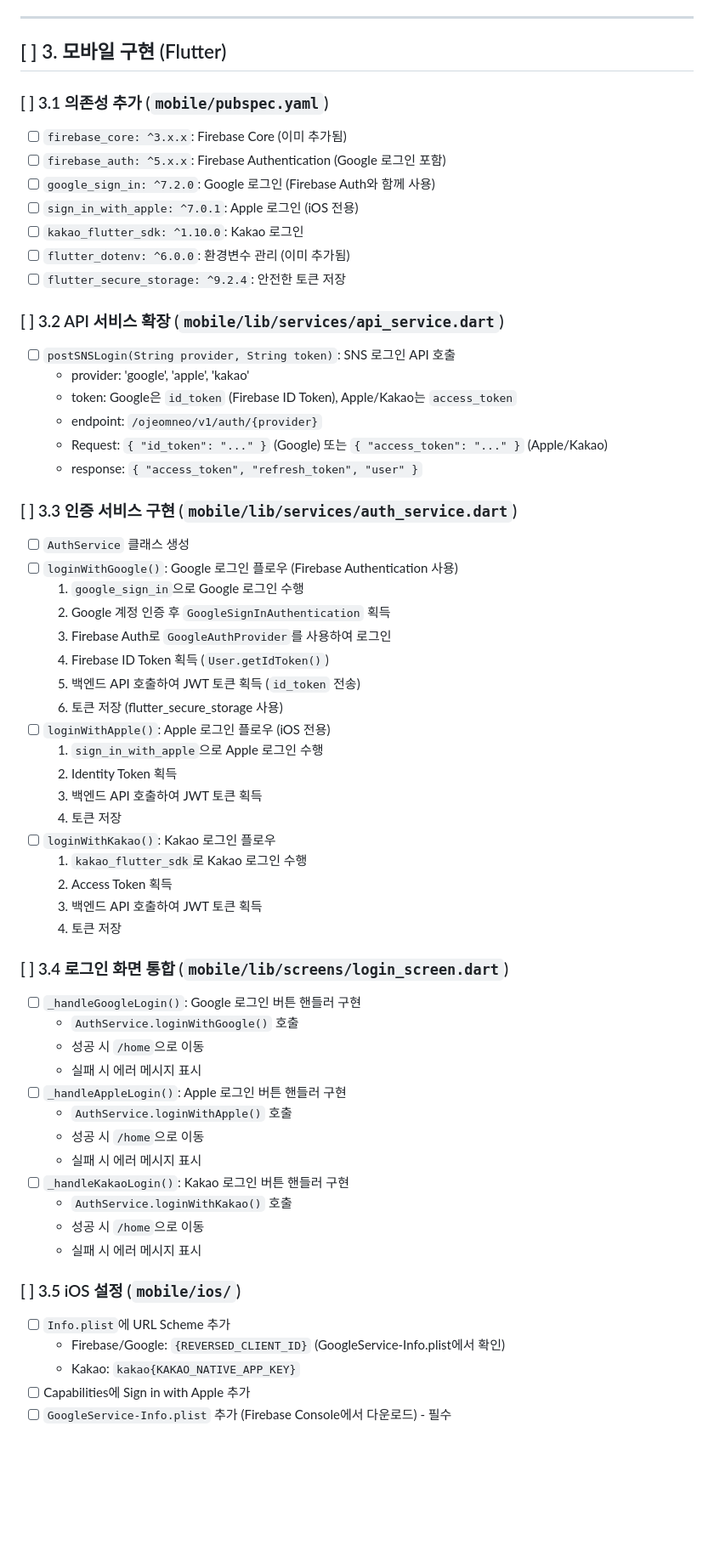
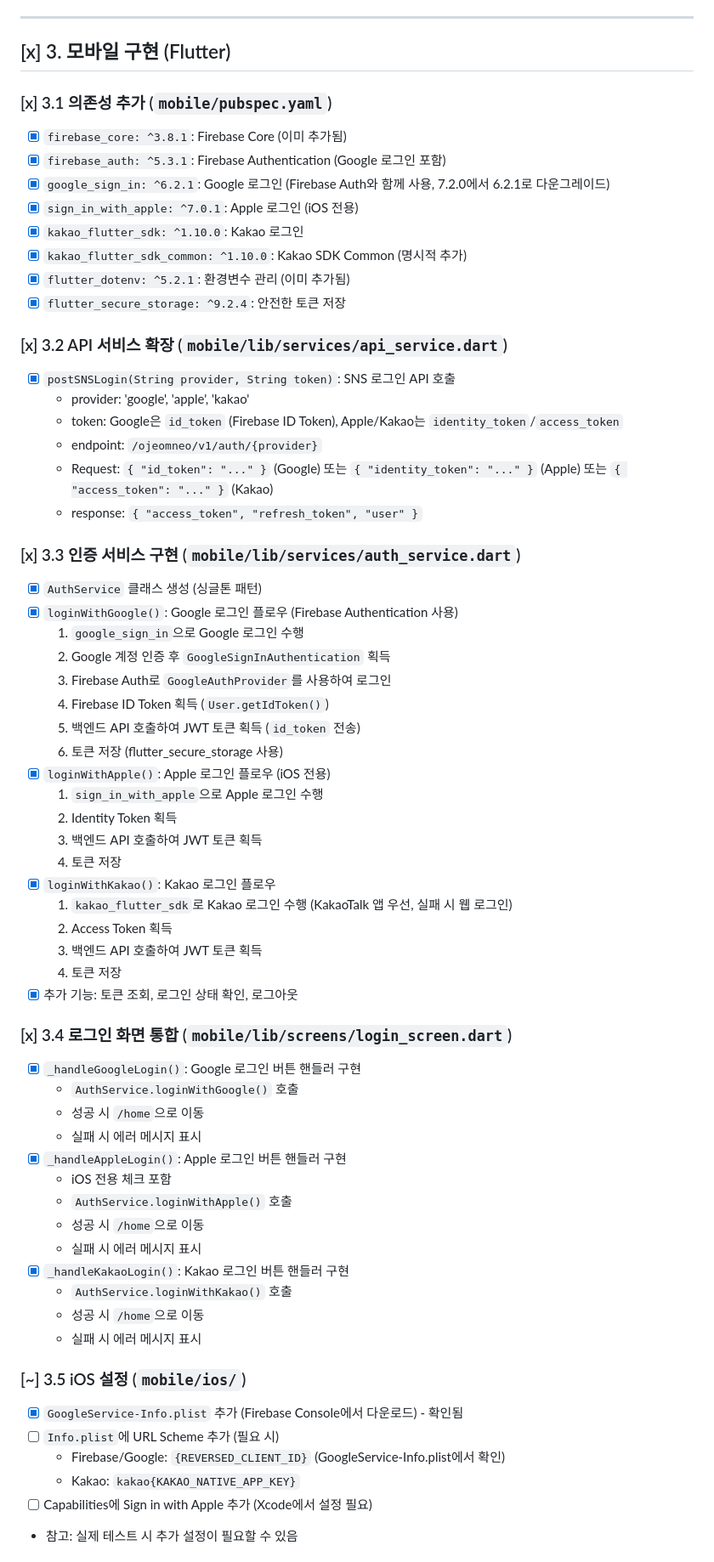
Before and after one commit to ggorockee/ojeomneo, a Markdown page: docs/SNS_LOGIN_IMPLEMENTATION_PLAN.md, the part around the change printed below. Shown: that part at 85% size. GitHub-like rendering; blank space fills up the shorter version.

Commit message:
SNS 로그인 구현 계획서 업데이트 - 완료된 작업 반영
- 모바일 구현 섹션 완료 상태로 업데이트
- 의존성, API 서비스, 인증 서비스, 로그인 화면 통합 완료 표시
- iOS/Android 설정 부분 현재 상태 반영
- 다음 단계 명시
- 현재 진행 상황 요약 추가

```diff
--- a/docs/SNS_LOGIN_IMPLEMENTATION_PLAN.md
+++ b/docs/SNS_LOGIN_IMPLEMENTATION_PLAN.md
@@ -102,63 +102,67 @@ Google, Apple, Kakao SNS 로그인 기능을 구현합니다. 순서대로 Googl
 
 ---
 
-## [ ] 3. 모바일 구현 (Flutter)
+## [x] 3. 모바일 구현 (Flutter)
 
-### [ ] 3.1 의존성 추가 (`mobile/pubspec.yaml`)
-- [ ] `firebase_core: ^3.x.x`: Firebase Core (이미 추가됨)
-- [ ] `firebase_auth: ^5.x.x`: Firebase Authentication (Google 로그인 포함)
-- [ ] `google_sign_in: ^7.2.0`: Google 로그인 (Firebase Auth와 함께 사용)
-- [ ] `sign_in_with_apple: ^7.0.1`: Apple 로그인 (iOS 전용)
-- [ ] `kakao_flutter_sdk: ^1.10.0`: Kakao 로그인
-- [ ] `flutter_dotenv: ^6.0.0`: 환경변수 관리 (이미 추가됨)
-- [ ] `flutter_secure_storage: ^9.2.4`: 안전한 토큰 저장
+### [x] 3.1 의존성 추가 (`mobile/pubspec.yaml`)
+- [x] `firebase_core: ^3.8.1`: Firebase Core (이미 추가됨)
+- [x] `firebase_auth: ^5.3.1`: Firebase Authentication (Google 로그인 포함)
+- [x] `google_sign_in: ^6.2.1`: Google 로그인 (Firebase Auth와 함께 사용, 7.2.0에서 6.2.1로 다운그레이드)
+- [x] `sign_in_with_apple: ^7.0.1`: Apple 로그인 (iOS 전용)
+- [x] `kakao_flutter_sdk: ^1.10.0`: Kakao 로그인
+- [x] `kakao_flutter_sdk_common: ^1.10.0`: Kakao SDK Common (명시적 추가)
+- [x] `flutter_dotenv: ^5.2.1`: 환경변수 관리 (이미 추가됨)
+- [x] `flutter_secure_storage: ^9.2.4`: 안전한 토큰 저장
 
-### [ ] 3.2 API 서비스 확장 (`mobile/lib/services/api_service.dart`)
-- [ ] `postSNSLogin(String provider, String token)`: SNS 로그인 API 호출
+### [x] 3.2 API 서비스 확장 (`mobile/lib/services/api_service.dart`)
+- [x] `postSNSLogin(String provider, String token)`: SNS 로그인 API 호출
   - provider: 'google', 'apple', 'kakao'
-  - token: Google은 `id_token` (Firebase ID Token), Apple/Kakao는 `access_token`
+  - token: Google은 `id_token` (Firebase ID Token), Apple/Kakao는 `identity_token`/`access_token`
   - endpoint: `/ojeomneo/v1/auth/{provider}`
-  - Request: `{ "id_token": "..." }` (Google) 또는 `{ "access_token": "..." }` (Apple/Kakao)
+  - Request: `{ "id_token": "..." }` (Google) 또는 `{ "identity_token": "..." }` (Apple) 또는 `{ "access_token": "..." }` (Kakao)
   - response: `{ "access_token", "refresh_token", "user" }`
 
-### [ ] 3.3 인증 서비스 구현 (`mobile/lib/services/auth_service.dart`)
-- [ ] `AuthService` 클래스 생성
-- [ ] `loginWithGoogle()`: Google 로그인 플로우 (Firebase Authentication 사용)
+### [x] 3.3 인증 서비스 구현 (`mobile/lib/services/auth_service.dart`)
+- [x] `AuthService` 클래스 생성 (싱글톤 패턴)
+- [x] `loginWithGoogle()`: Google 로그인 플로우 (Firebase Authentication 사용)
   1. `google_sign_in`으로 Google 로그인 수행
   2. Google 계정 인증 후 `GoogleSignInAuthentication` 획득
   3. Firebase Auth로 `GoogleAuthProvider`를 사용하여 로그인
   4. Firebase ID Token 획득 (`User.getIdToken()`)
   5. 백엔드 API 호출하여 JWT 토큰 획득 (`id_token` 전송)
   6. 토큰 저장 (flutter_secure_storage 사용)
-- [ ] `loginWithApple()`: Apple 로그인 플로우 (iOS 전용)
+- [x] `loginWithApple()`: Apple 로그인 플로우 (iOS 전용)
   1. `sign_in_with_apple`으로 Apple 로그인 수행
   2. Identity Token 획득
   3. 백엔드 API 호출하여 JWT 토큰 획득
   4. 토큰 저장
-- [ ] `loginWithKakao()`: Kakao 로그인 플로우
-  1. `kakao_flutter_sdk`로 Kakao 로그인 수행
+- [x] `loginWithKakao()`: Kakao 로그인 플로우
+  1. `kakao_flutter_sdk`로 Kakao 로그인 수행 (KakaoTalk 앱 우선, 실패 시 웹 로그인)
   2. Access Token 획득
   3. 백엔드 API 호출하여 JWT 토큰 획득
   4. 토큰 저장
+- [x] 추가 기능: 토큰 조회, 로그인 상태 확인, 로그아웃
 
-### [ ] 3.4 로그인 화면 통합 (`mobile/lib/screens/login_screen.dart`)
-- [ ] `_handleGoogleLogin()`: Google 로그인 버튼 핸들러 구현
+### [x] 3.4 로그인 화면 통합 (`mobile/lib/screens/login_screen.dart`)
+- [x] `_handleGoogleLogin()`: Google 로그인 버튼 핸들러 구현
   - `AuthService.loginWithGoogle()` 호출
   - 성공 시 `/home`으로 이동
   - 실패 시 에러 메시지 표시
-- [ ] `_handleAppleLogin()`: Apple 로그인 버튼 핸들러 구현
+- [x] `_handleAppleLogin()`: Apple 로그인 버튼 핸들러 구현
+  - iOS 전용 체크 포함
   - `AuthService.loginWithApple()` 호출
   - 성공 시 `/home`으로 이동
   - 실패 시 에러 메시지 표시
-- [ ] `_handleKakaoLogin()`: Kakao 로그인 버튼 핸들러 구현
+- [x] `_handleKakaoLogin()`: Kakao 로그인 버튼 핸들러 구현
   - `AuthService.loginWithKakao()` 호출
   - 성공 시 `/home`으로 이동
   - 실패 시 에러 메시지 표시
 
-### [ ] 3.5 iOS 설정 (`mobile/ios/`)
-- [ ] `Info.plist`에 URL Scheme 추가
+### [~] 3.5 iOS 설정 (`mobile/ios/`)
+- [x] `GoogleService-Info.plist` 추가 (Firebase Console에서 다운로드) - 확인됨
+- [ ] `Info.plist`에 URL Scheme 추가 (필요 시)
   - Firebase/Google: `{REVERSED_CLIENT_ID}` (GoogleService-Info.plist에서 확인)
   - Kakao: `kakao{KAKAO_NATIVE_APP_KEY}`
-- [ ] Capabilities에 Sign in with Apple 추가
-- [ ] `GoogleService-Info.plist` 추가 (Firebase Console에서 다운로드) - 필수
+- [ ] Capabilities에 Sign in with Apple 추가 (Xcode에서 설정 필요)
+- 참고: 실제 테스트 시 추가 설정이 필요할 수 있음
 
```
Also changed, not shown: other parts of docs/SNS_LOGIN_IMPLEMENTATION_PLAN.md (+5 -4 lines).
